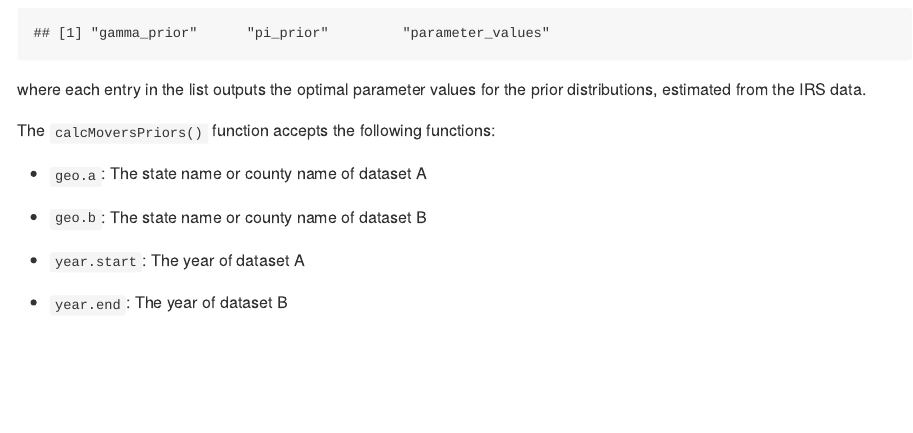
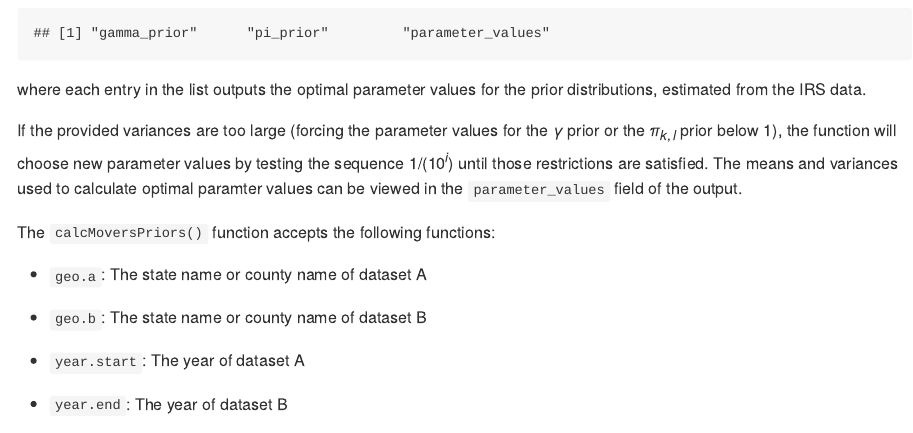
Before and after one commit to kosukeimai/fastLink, an R Markdown document (README.Rmd): the page in a window 1100 px wide, from 7200 px down. Rendered offline with R 4.5, knitr and Pandoc, with nearby package versions; some code elsewhere in the file could not run offline.

Commit message:
up readme

````diff
--- a/README.Rmd
+++ b/README.Rmd
@@ -242,6 +242,8 @@ names(priors.out)
 ```
 where each entry in the list outputs the optimal parameter values for the prior distributions, estimated from the IRS data.
 
+If the provided variances are too large (forcing the parameter values for the $$\gamma$$ prior or the $$\pi_{k,l}$$ prior below 1), the function will choose new parameter values by testing the sequence $$1/(10^i)$$ until those restrictions are satisfied. The means and variances used to calculate optimal paramter values can be viewed in the `parameter_values` field of the output.
+
 The `calcMoversPriors()` function accepts the following functions:
 
 - `geo.a`: The state name or county name of dataset A
````
Also changed, not shown: README.md.
